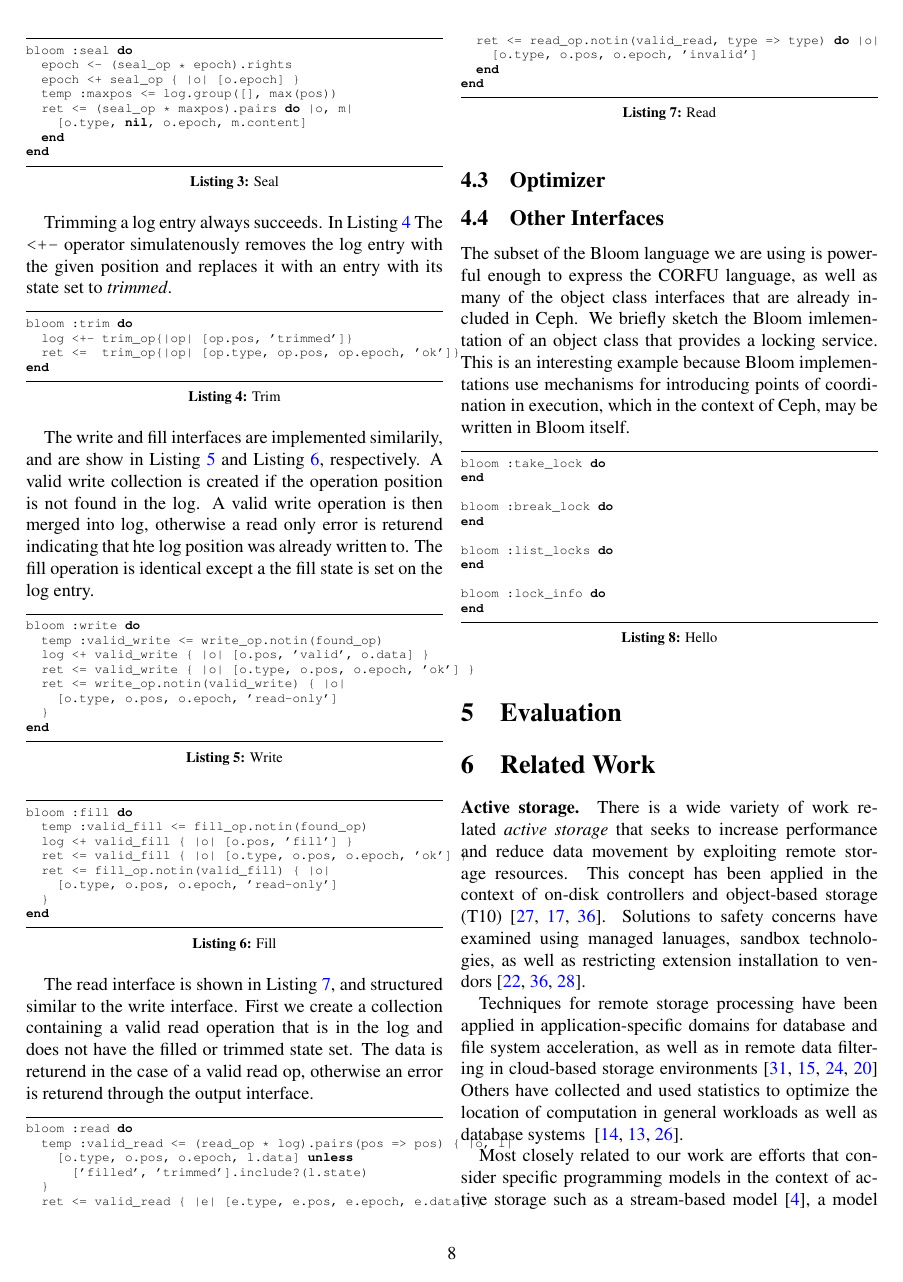
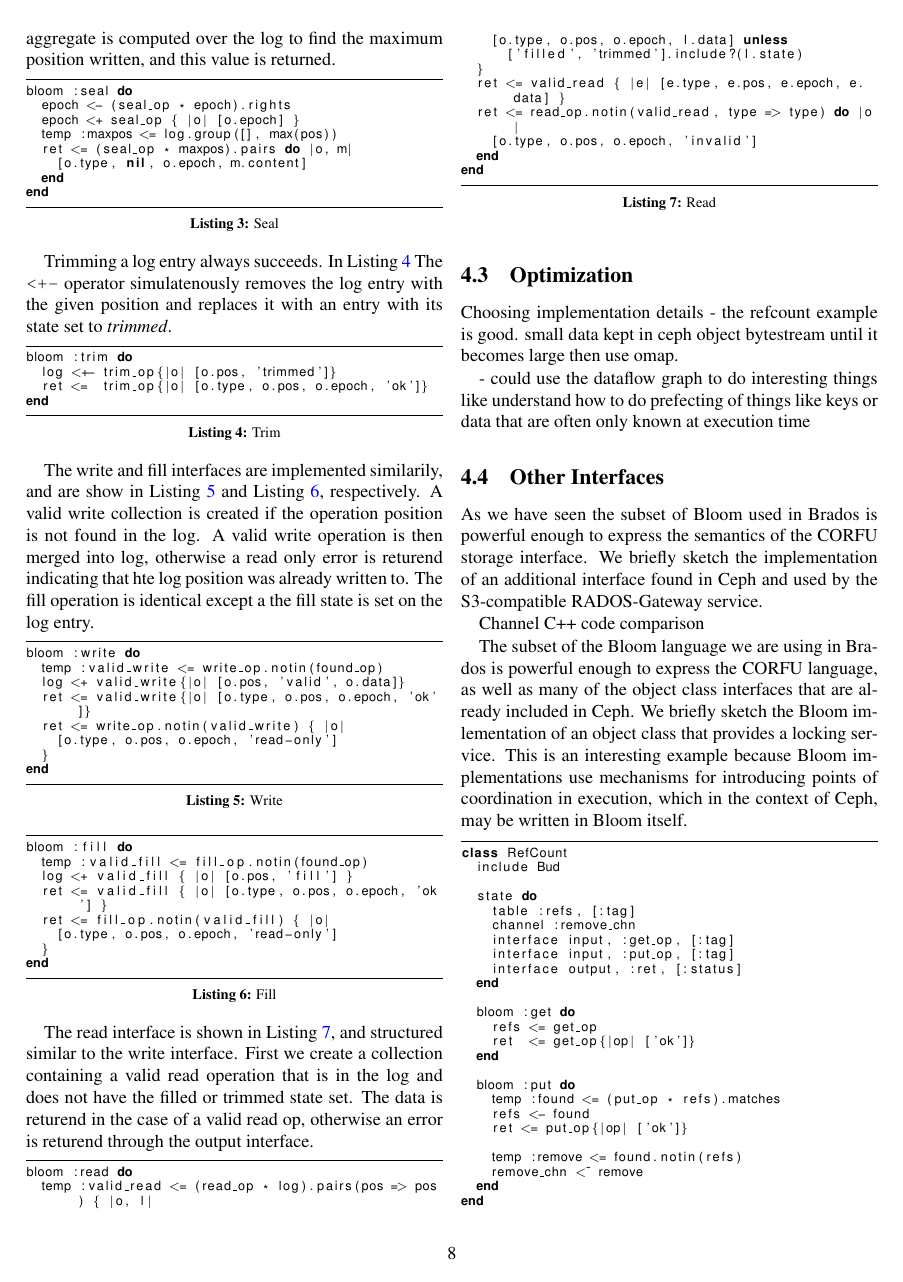
Before and after one commit to michaelsevilla/zlog-popper, a LaTeX paper (paper.tex): page 8 of 11 before the commit and page 8 of 12 after it. Compiled offline with pdfLaTeX.

Commit message:
update
Signed-off-by: Noah Watkins <noahwatkins@gmail.com>

```diff
--- a/paper.tex
+++ b/paper.tex
@@ -812,8 +816,8 @@ position and replaces it with an entry with its state set to \emph{trimmed}.
 
 \begin{lstlisting}[caption={Trim}, label=lst:trim]
 bloom :trim do
-  log <+- trim_op{|op| [op.pos, 'trimmed']}
-  ret <=  trim_op{|op| [op.type, op.pos, op.epoch, 'ok']}
+  log <+- trim_op{|o| [o.pos, 'trimmed']}
+  ret <=  trim_op{|o| [o.type, o.pos, o.epoch, 'ok']}
 end
 \end{lstlisting}
 
@@ -865,28 +869,59 @@ bloom :read do
 end
 \end{lstlisting}
 
-\subsection{Optimizer}
+\subsection{Optimization}
+
+Choosing implementation details
+  - the refcount example is good. small data kept in ceph object bytestream
+until it becomes large then use omap.
+
+  - could use the dataflow graph to do interesting things like understand how
+  to do prefecting of things like keys or data that are often only known at
+  execution time
 
 \subsection{Other Interfaces}
 
-The subset of the Bloom language we are using is powerful enough to express the
-CORFU language, as well as many of the object class interfaces that are already
-included in Ceph. We briefly sketch the Bloom imlementation of an object class
-that provides a locking service. This is an interesting example because Bloom
-implementations use mechanisms for introducing points of coordination in
-execution, which in the context of Ceph, may be written in Bloom itself.
+As we have seen the subset of Bloom used in Brados is powerful enough to
+express the semantics of the CORFU storage interface. We briefly sketch the
+implementation of an additional interface found in Ceph and used by the
+S3-compatible RADOS-Gateway service.
+
+Channel
+C++ code comparison
+
+The subset of the Bloom language we are using in Brados is powerful enough to
+express the CORFU language, as well as many of the object class interfaces that
+are already included in Ceph. We briefly sketch the Bloom imlementation of an
+object class that provides a locking service. This is an interesting example
+because Bloom implementations use mechanisms for introducing points of
+coordination in execution, which in the context of Ceph, may be written in
+Bloom itself.
 
 \begin{lstlisting}[caption={Hello}, label=lab]
-bloom :take_lock do
-end
+class RefCount
+  include Bud
 
-bloom :break_lock do
-end
+  state do
+    table :refs, [:tag]
+    channel :remove_chn
+    interface input, :get_op, [:tag]
+    interface input, :put_op, [:tag]
+    interface output, :ret, [:status]
+  end
 
-bloom :list_locks do
-end
+  bloom :get do
+    refs <= get_op
+    ret  <= get_op{|op| ['ok']}
+  end
 
-bloom :lock_info do
+  bloom :put do
+    temp :found <= (put_op * refs).matches
+    refs <- found
+    ret <= put_op{|op| ['ok']}
+
+    temp :remove <= found.notin(refs)
+    remove_chn <~ remove
+  end
 end
 \end{lstlisting}
 
```
Also changed, not shown: paper.tex (36 more changed lines).
